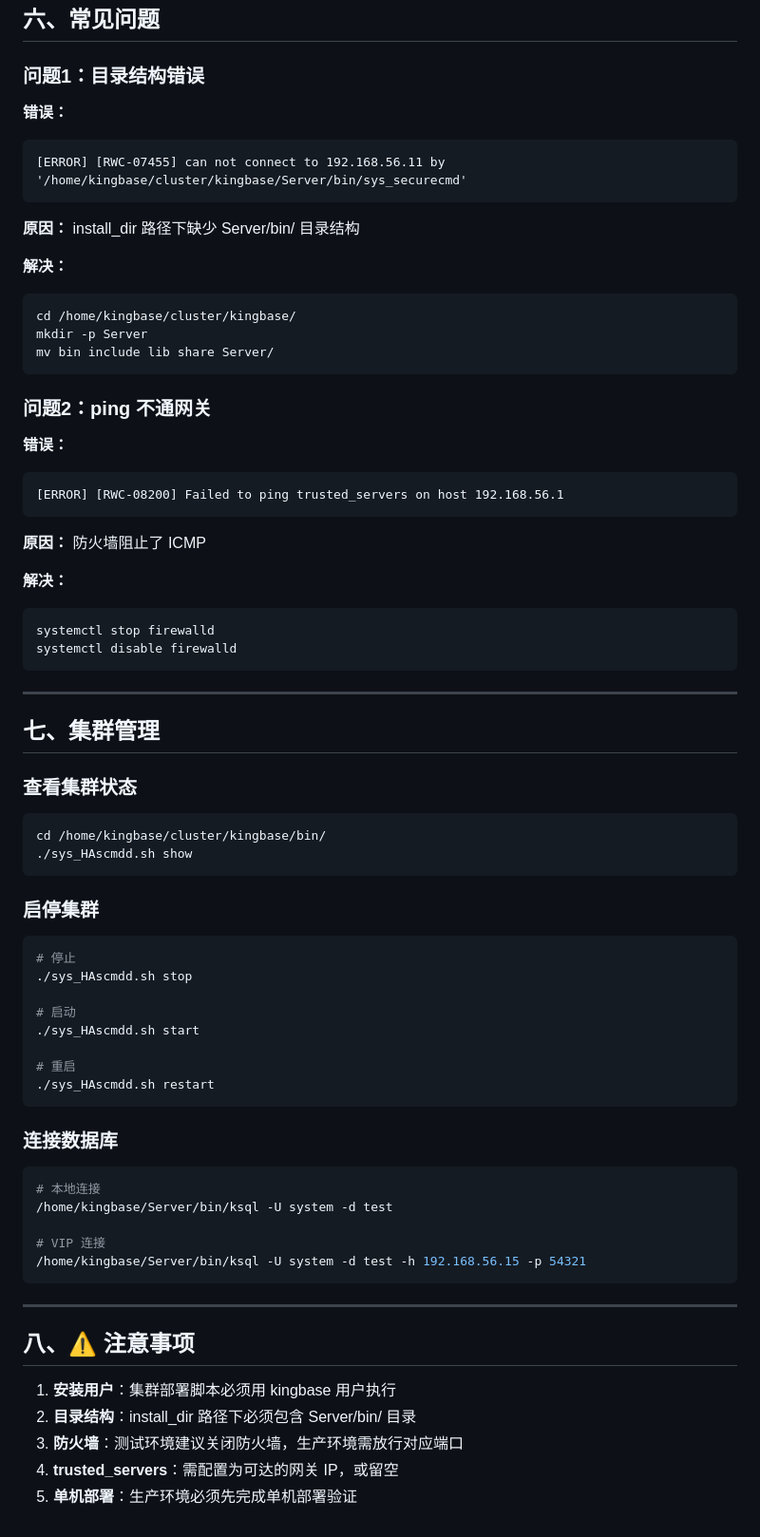
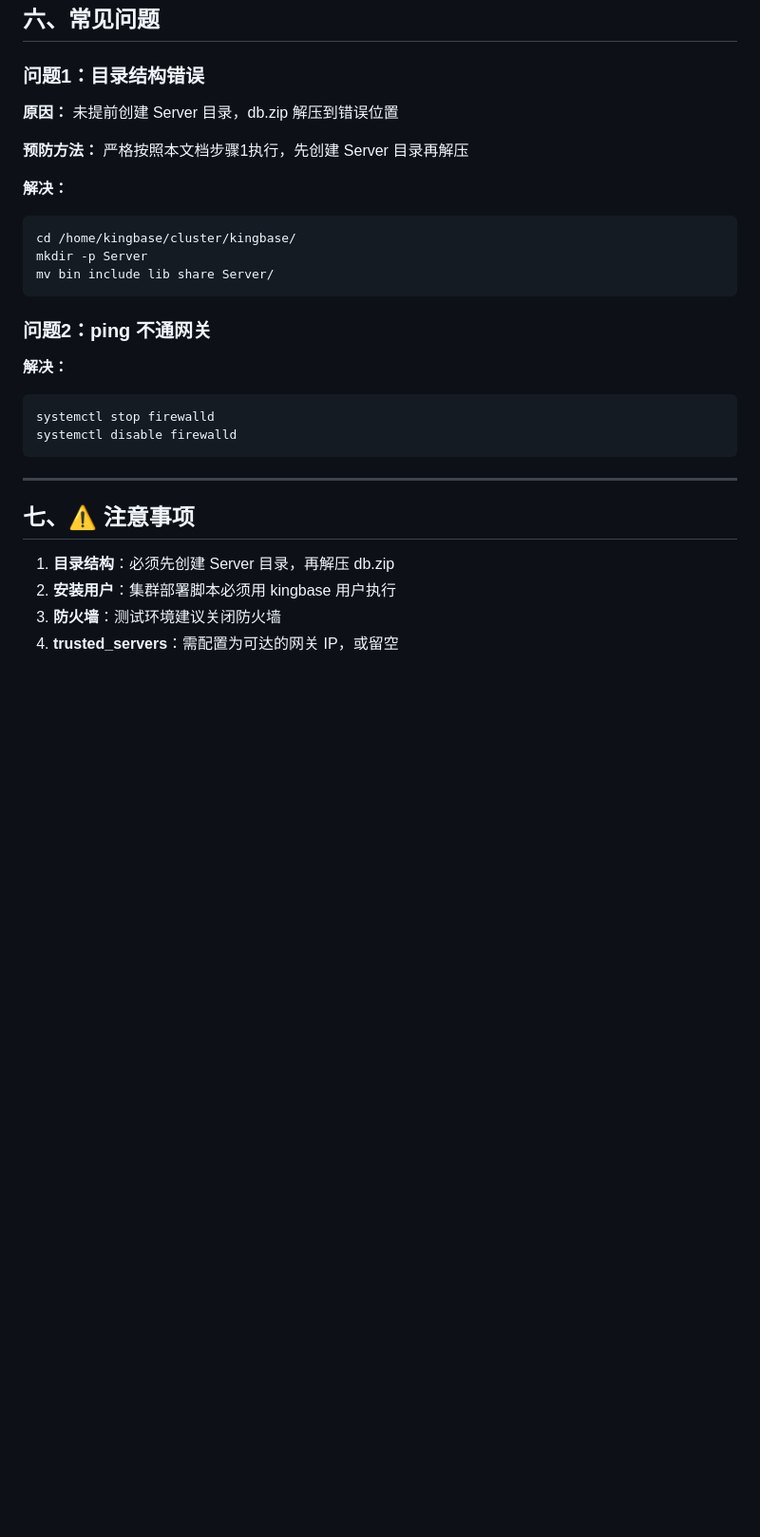
Before and after one commit to hhhhhyz-11/ai-memory, a Markdown page: kingbase-v9r2c4/02-主备集群部署全流程-2026-04-08.md, the part around one of its changes. Shown at 95% size. GitHub-like rendering; blank space fills up the shorter version.

````diff
--- a/kingbase-v9r2c4/02-主备集群部署全流程-2026-04-08.md
+++ b/kingbase-v9r2c4/02-主备集群部署全流程-2026-04-08.md
@@ -240,12 +193,9 @@ sh cluster_install.sh
 
 ### 问题1：目录结构错误
 
-**错误：**
-```
-[ERROR] [RWC-07455] can not connect to 192.168.56.11 by '/home/kingbase/cluster/kingbase/Server/bin/sys_securecmd'
-```
+**原因：** 未提前创建 Server 目录，db.zip 解压到错误位置
 
-**原因：** install_dir 路径下缺少 Server/bin/ 目录结构
+**预防方法：** 严格按照本文档步骤1执行，先创建 Server 目录再解压
 
 **解决：**
 ```bash
@@ -256,13 +206,6 @@ mv bin include lib share Server/
 
 ### 问题2：ping 不通网关
 
-**错误：**
-```
-[ERROR] [RWC-08200] Failed to ping trusted_servers on host 192.168.56.1
-```
-
-**原因：** 防火墙阻止了 ICMP
-
 **解决：**
 ```bash
 systemctl stop firewalld
@@ -271,44 +214,9 @@ systemctl disable firewalld
 
 ---
 
-## 七、集群管理
+## 七、⚠️ 注意事项
 
-### 查看集群状态
-
-```bash
-cd /home/kingbase/cluster/kingbase/bin/
-./sys_HAscmdd.sh show
-```
-
-### 启停集群
-
-```bash
-# 停止
-./sys_HAscmdd.sh stop
-
-# 启动
-./sys_HAscmdd.sh start
-
-# 重启
-./sys_HAscmdd.sh restart
-```
-
-### 连接数据库
-
-```bash
-# 本地连接
-/home/kingbase/Server/bin/ksql -U system -d test
-
-# VIP 连接
-/home/kingbase/Server/bin/ksql -U system -d test -h 192.168.56.15 -p 54321
-```
-
----
-
-## 八、⚠️ 注意事项
-
-1. **安装用户**：集群部署脚本必须用 kingbase 用户执行
-2. **目录结构**：install_dir 路径下必须包含 Server/bin/ 目录
-3. **防火墙**：测试环境建议关闭防火墙，生产环境需放行对应端口
+1. **目录结构**：必须先创建 Server 目录，再解压 db.zip
+2. **安装用户**：集群部署脚本必须用 kingbase 用户执行
+3. **防火墙**：测试环境建议关闭防火墙
 4. **trusted_servers**：需配置为可达的网关 IP，或留空
-5. **单机部署**：生产环境必须先完成单机部署验证
````
Also changed, not shown: other parts of kingbase-v9r2c4/02-主备集群部署全流程-2026-04-08.md (+35 -82 lines).
